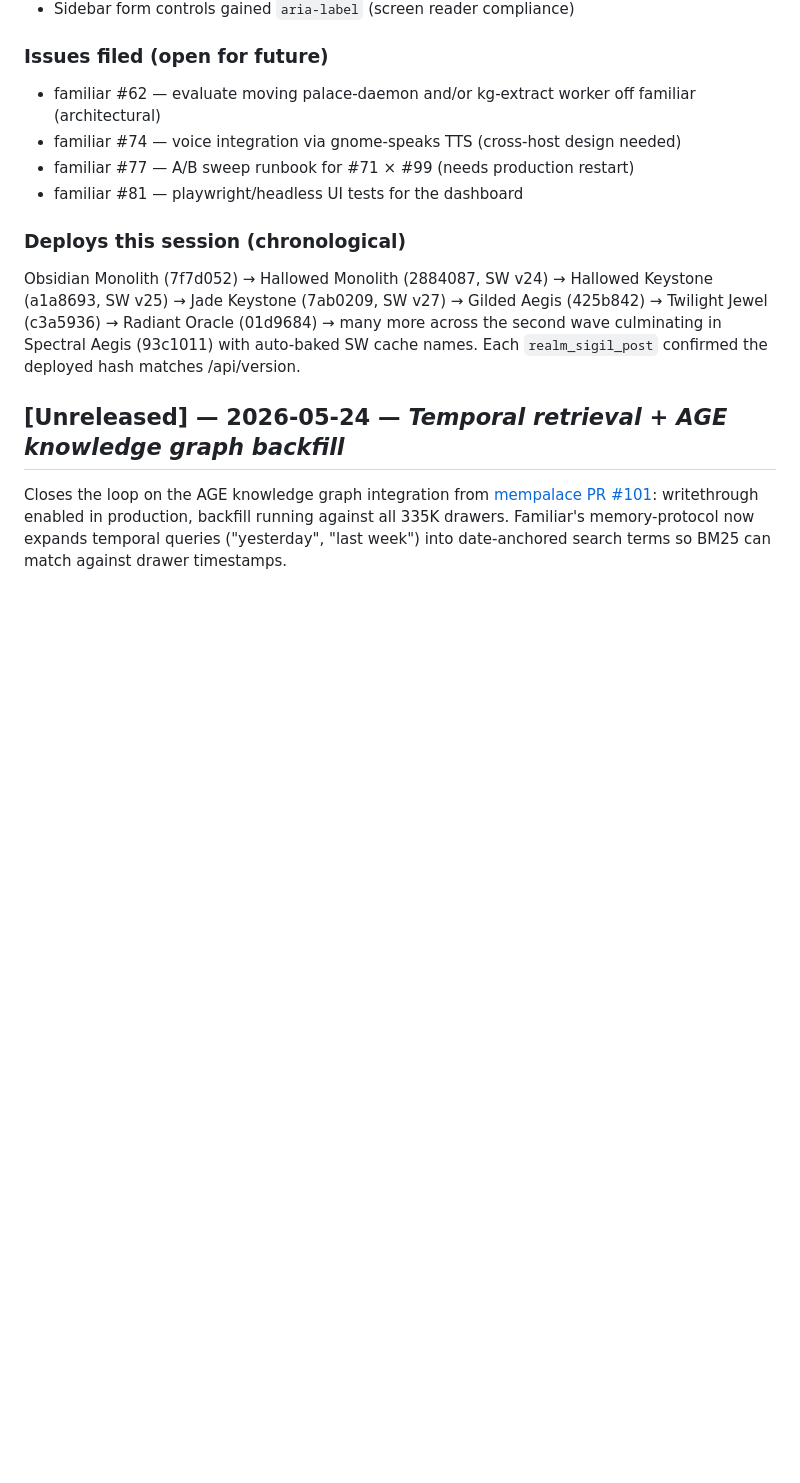
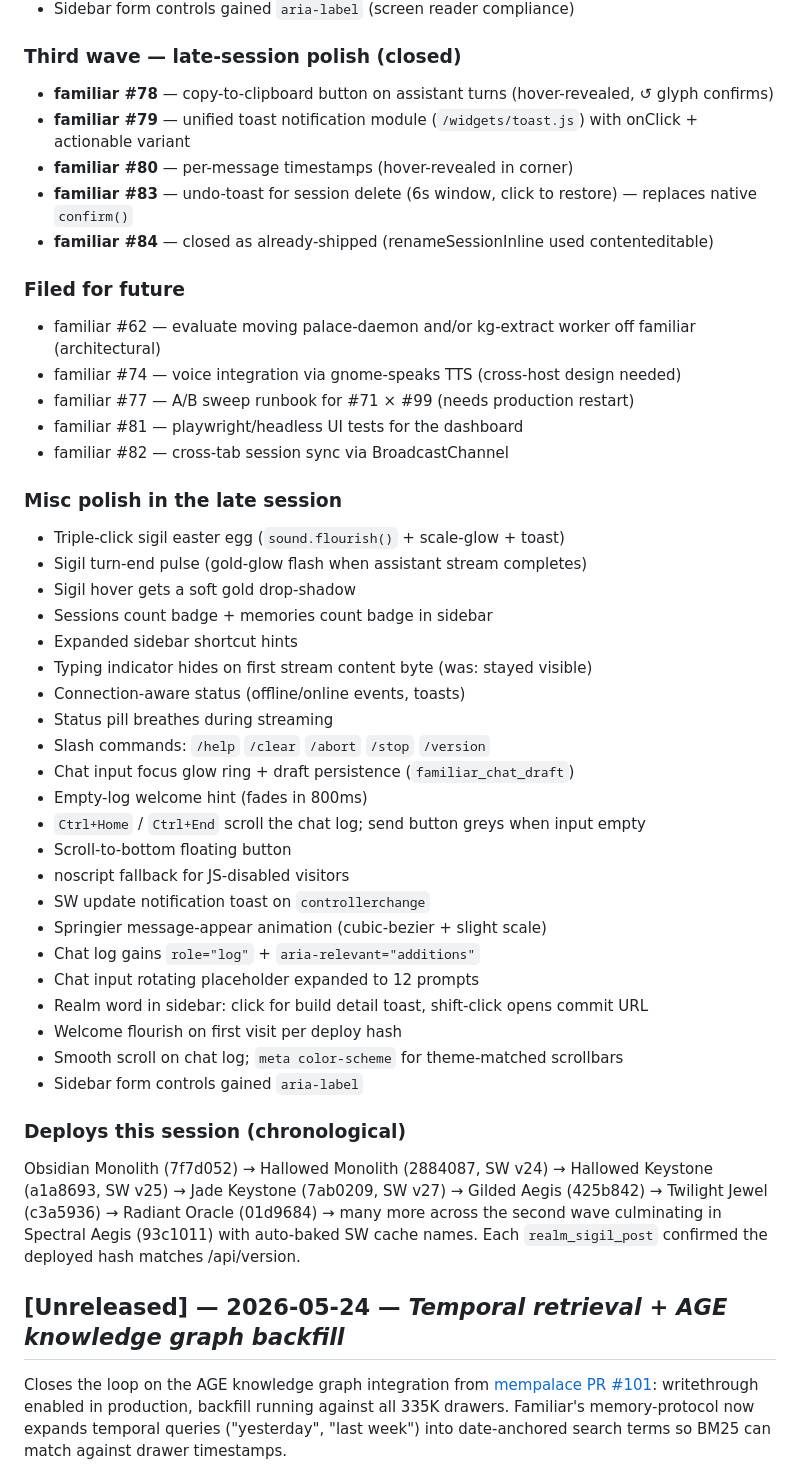
Before and after one commit to techempower-org/familiar.realm.watch, a Markdown page: CHANGELOG.md, the part around the change. Rendered like a GitHub page; blank space fills up the shorter version.

Commit message:
docs(changelog): third-wave polish + late-session misc captured

```diff
--- a/CHANGELOG.md
+++ b/CHANGELOG.md
@@ -87,12 +87,46 @@ Five inference slots (chat / embed / extract / hyde / reflect) each independentl
 - Sigil hover gets a soft gold drop-shadow
 - Sidebar form controls gained `aria-label` (screen reader compliance)
 
-### Issues filed (open for future)
+### Third wave — late-session polish (closed)
+
+- **familiar #78** — copy-to-clipboard button on assistant turns (hover-revealed, ↺ glyph confirms)
+- **familiar #79** — unified toast notification module (`/widgets/toast.js`) with onClick + actionable variant
+- **familiar #80** — per-message timestamps (hover-revealed in corner)
+- **familiar #83** — undo-toast for session delete (6s window, click to restore) — replaces native `confirm()`
+- **familiar #84** — closed as already-shipped (renameSessionInline used contenteditable)
+
+### Filed for future
 
 - familiar #62 — evaluate moving palace-daemon and/or kg-extract worker off familiar (architectural)
 - familiar #74 — voice integration via gnome-speaks TTS (cross-host design needed)
 - familiar #77 — A/B sweep runbook for #71 × #99 (needs production restart)
 - familiar #81 — playwright/headless UI tests for the dashboard
+- familiar #82 — cross-tab session sync via BroadcastChannel
+
+### Misc polish in the late session
+
+- Triple-click sigil easter egg (`sound.flourish()` + scale-glow + toast)
+- Sigil turn-end pulse (gold-glow flash when assistant stream completes)
+- Sigil hover gets a soft gold drop-shadow
+- Sessions count badge + memories count badge in sidebar
+- Expanded sidebar shortcut hints
+- Typing indicator hides on first stream content byte (was: stayed visible)
+- Connection-aware status (offline/online events, toasts)
+- Status pill breathes during streaming
+- Slash commands: `/help` `/clear` `/abort` `/stop` `/version`
+- Chat input focus glow ring + draft persistence (`familiar_chat_draft`)
+- Empty-log welcome hint (fades in 800ms)
+- `Ctrl+Home` / `Ctrl+End` scroll the chat log; send button greys when input empty
+- Scroll-to-bottom floating button
+- noscript fallback for JS-disabled visitors
+- SW update notification toast on `controllerchange`
+- Springier message-appear animation (cubic-bezier + slight scale)
+- Chat log gains `role="log"` + `aria-relevant="additions"`
+- Chat input rotating placeholder expanded to 12 prompts
+- Realm word in sidebar: click for build detail toast, shift-click opens commit URL
+- Welcome flourish on first visit per deploy hash
+- Smooth scroll on chat log; `meta color-scheme` for theme-matched scrollbars
+- Sidebar form controls gained `aria-label`
 
 ### Deploys this session (chronological)
 
```
